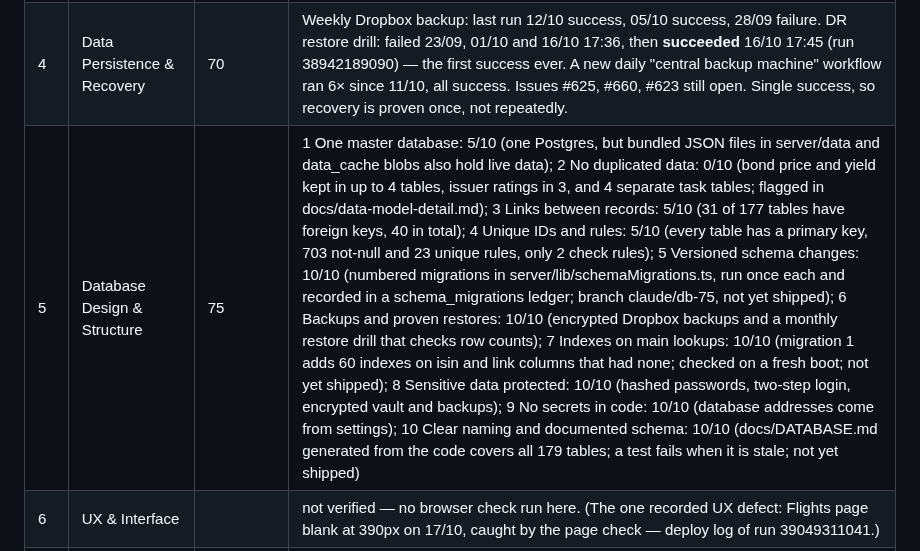
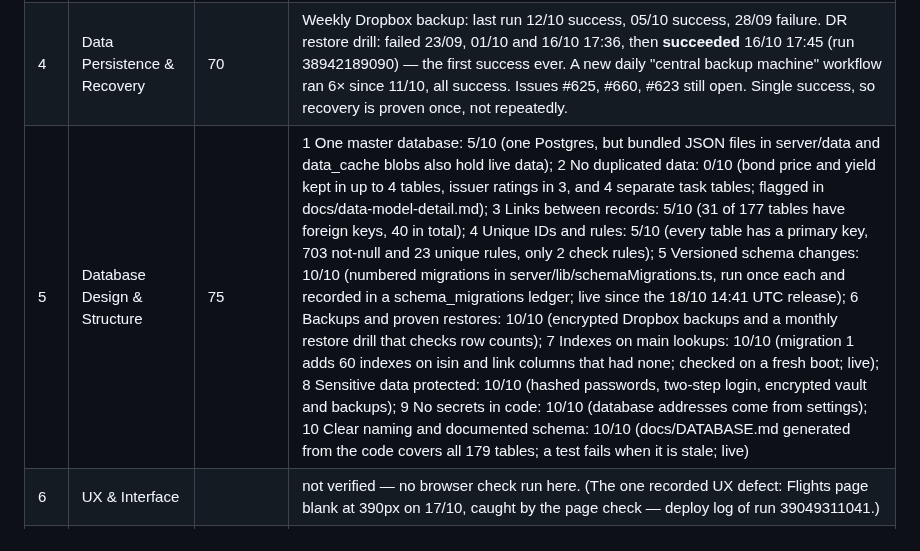
Before and after one commit to 1903978-prog/anti-hacker, a Markdown page: reports/lm-op-model-health.md, the part around the change. GitHub-like rendering.

Commit message:
lm-op-model report: database fixes released 18/10 14:41 UTC
Co-Authored-By: Claude Opus 5.5 (1M context) <noreply@anthropic.com>
Claude-Session: https://claude.ai/code/session_01VKb4fQ4nRgYnBc4pgbSFNM

```diff
--- a/reports/lm-op-model-health.md
+++ b/reports/lm-op-model-health.md
@@ -11,7 +11,7 @@
 | 2 | Data Protection & Privacy | 88 | Estimate, updated 18/10/2026 15:00 UTC. On master via PR #690 (`aa198857`, released 14:41 UTC per the release thread; not checked live from here): date of birth, address and tax ID removed from the embedded visit documents with a guard test; health, vault, contacts and login answers kept out of browser storage. Earlier: git history cleaned (11:45 UTC), PR #680 (hashed folder lock, no-store on /api, 90-day cleanup), encrypted backups, secrets via env only. Held back: GitHub still holds old pull-request copies of the history until GitHub Support purges them; old copies on Livio's PC. |
 | 3 | Data Integrity & Consistency | 65 | 588 `*.test.ts(x)` files at master, 99 of them DB-integration tests; schema-drift and additive-only rules exist in tooling. But the nightly CI on master failed on 17/10 (run 39012375062, step "Unit + invariant tests (vitest)"), and no CI run exists on the current tip `49921eb4` (last green: dispatch on integration `31be97a6`, 17/10 16:11; 71 files changed since). |
 | 4 | Data Persistence & Recovery | 70 | Weekly Dropbox backup: last run 12/10 success, 05/10 success, 28/09 failure. DR restore drill: failed 23/09, 01/10 and 16/10 17:36, then **succeeded** 16/10 17:45 (run 38942189090) — the first success ever. A new daily "central backup machine" workflow ran 6× since 11/10, all success. Issues #625, #660, #623 still open. Single success, so recovery is proven once, not repeatedly. |
-| 5 | Database Design & Structure | 75 | 1 One master database: 5/10 (one Postgres, but bundled JSON files in server/data and data_cache blobs also hold live data); 2 No duplicated data: 0/10 (bond price and yield kept in up to 4 tables, issuer ratings in 3, and 4 separate task tables; flagged in docs/data-model-detail.md); 3 Links between records: 5/10 (31 of 177 tables have foreign keys, 40 in total); 4 Unique IDs and rules: 5/10 (every table has a primary key, 703 not-null and 23 unique rules, only 2 check rules); 5 Versioned schema changes: 10/10 (numbered migrations in server/lib/schemaMigrations.ts, run once each and recorded in a schema_migrations ledger; branch claude/db-75, not yet shipped); 6 Backups and proven restores: 10/10 (encrypted Dropbox backups and a monthly restore drill that checks row counts); 7 Indexes on main lookups: 10/10 (migration 1 adds 60 indexes on isin and link columns that had none; checked on a fresh boot; not yet shipped); 8 Sensitive data protected: 10/10 (hashed passwords, two-step login, encrypted vault and backups); 9 No secrets in code: 10/10 (database addresses come from settings); 10 Clear naming and documented schema: 10/10 (docs/DATABASE.md generated from the code covers all 179 tables; a test fails when it is stale; not yet shipped) |
+| 5 | Database Design & Structure | 75 | 1 One master database: 5/10 (one Postgres, but bundled JSON files in server/data and data_cache blobs also hold live data); 2 No duplicated data: 0/10 (bond price and yield kept in up to 4 tables, issuer ratings in 3, and 4 separate task tables; flagged in docs/data-model-detail.md); 3 Links between records: 5/10 (31 of 177 tables have foreign keys, 40 in total); 4 Unique IDs and rules: 5/10 (every table has a primary key, 703 not-null and 23 unique rules, only 2 check rules); 5 Versioned schema changes: 10/10 (numbered migrations in server/lib/schemaMigrations.ts, run once each and recorded in a schema_migrations ledger; live since the 18/10 14:41 UTC release); 6 Backups and proven restores: 10/10 (encrypted Dropbox backups and a monthly restore drill that checks row counts); 7 Indexes on main lookups: 10/10 (migration 1 adds 60 indexes on isin and link columns that had none; checked on a fresh boot; live); 8 Sensitive data protected: 10/10 (hashed passwords, two-step login, encrypted vault and backups); 9 No secrets in code: 10/10 (database addresses come from settings); 10 Clear naming and documented schema: 10/10 (docs/DATABASE.md generated from the code covers all 179 tables; a test fails when it is stale; live) |
 | 6 | UX & Interface | | not verified — no browser check run here. (The one recorded UX defect: Flights page blank at 390px on 17/10, caught by the page check — deploy log of run 39049311041.) |
 | 7 | Performance & Scalability | 50 | One `shared-cpu-1x` machine, 1 GB (`fly.toml` l.98, 115), in-process locks valid only for one machine (CLAUDE.md). Recorded outages from CPU-bound work on 12/10 and 14/10 (CLAUDE.md incident sections; fix: heavy work moved to a worker). No load test here. |
 | 8 | Reliability & Error Handling | 60 | Restart policy `on-failure`, 10 retries (`fly.toml` l.128-130); health window + auto-rollback scripts exist (`script/health-window.mjs`, `script/rollback-on-smoke-failure.mjs`) and the rollback **fired and worked** on 17/10 (deploy of `4c443e9b` failed page check, rolled back to `705b86e7`, re-smoke passed — deploy log of run 39049311041). Fly Deploy since 11/10: 26 success, 4 failure, 17 skipped. |
```
